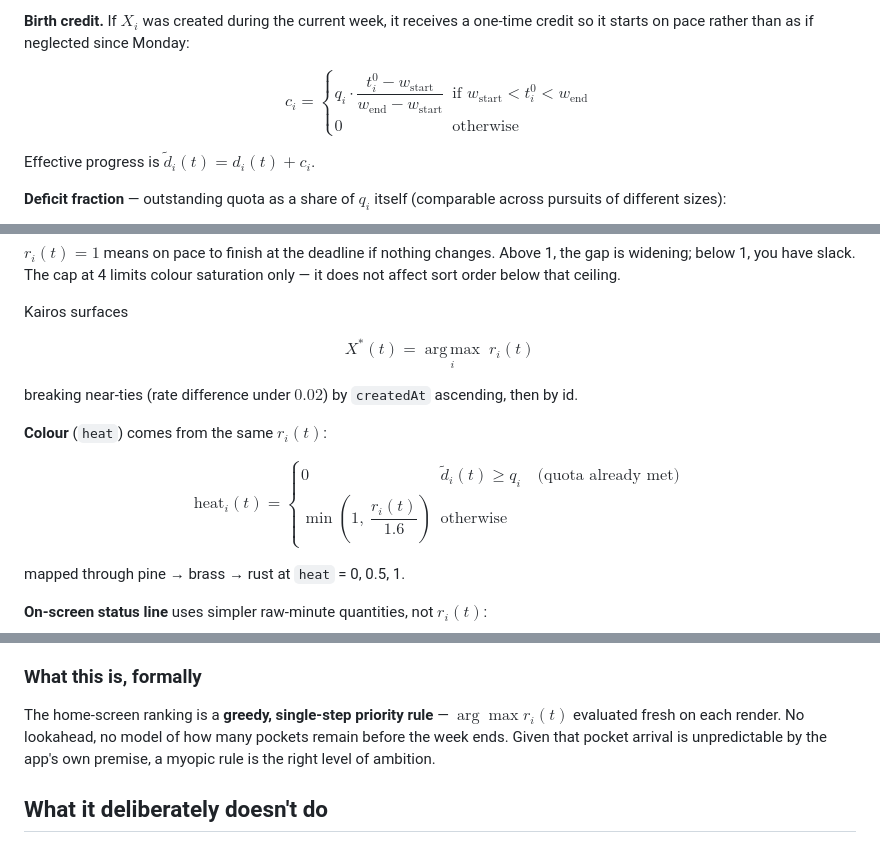
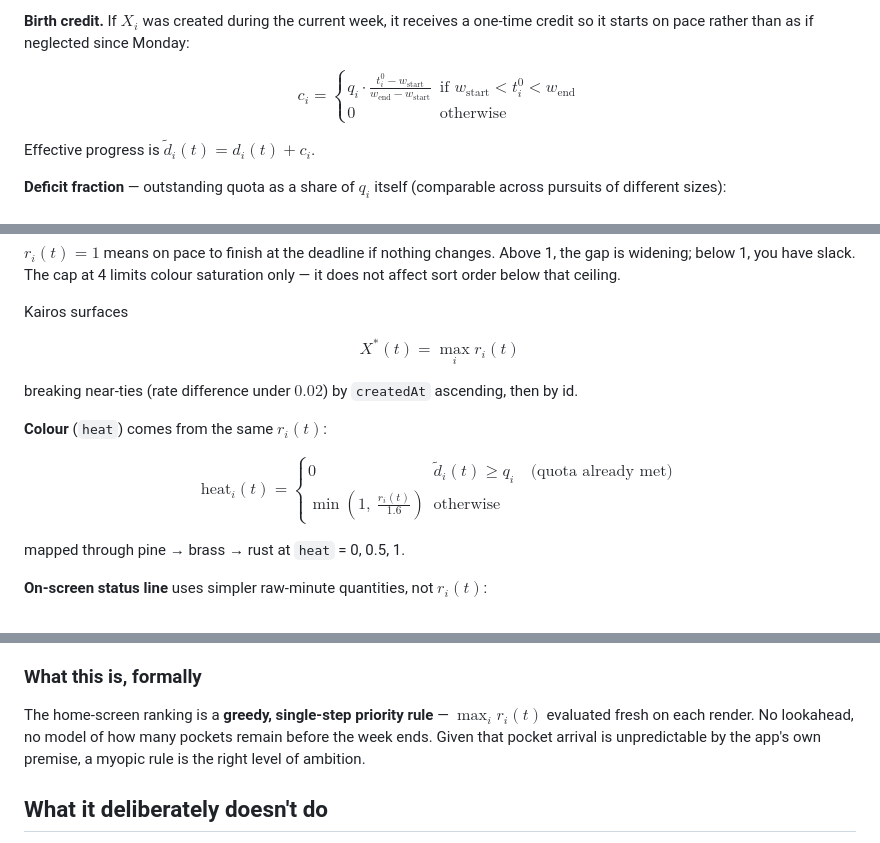
Before and after one commit to aasem/kairos, a Markdown page: README.md, 3 parts joined by grey strips. GitHub-like rendering.

```diff
--- a/README.md
+++ b/README.md
@@ -124,7 +124,7 @@ neglected since Monday:
 $$
 c_i =
 \begin{cases}
-q_i \cdot \dfrac{t_i^0 - w_{\text{start}}}{w_{\text{end}} - w_{\text{start}}} & \text{if } w_{\text{start}} < t_i^0 < w_{\text{end}} \\[4pt]
+q_i \cdot \frac{t_i^0 - w_{\text{start}}}{w_{\text{end}} - w_{\text{start}}} & \text{if } w_{\text{start}} < t_i^0 < w_{\text{end}} \\[4pt]
 0 & \text{otherwise}
 \end{cases}
 $$
@@ -161,7 +161,7 @@ that ceiling.
 Kairos surfaces
 
 $$
-X^{*}(t) = \operatorname*{arg\,max}_i \; r_i(t)
+X^{*}(t) = \max_{i} r_i(t)
 $$
 
 breaking near-ties (rate difference under $0.02$) by `createdAt`
@@ -173,7 +173,7 @@ $$
 \text{heat}_i(t) =
 \begin{cases}
 0 & \tilde d_i(t) \geq q_i \quad \text{(quota already met)} \\
-\min\!\left(1,\ \dfrac{r_i(t)}{1.6}\right) & \text{otherwise}
+\min\!\left(1,\ \frac{r_i(t)}{1.6}\right) & \text{otherwise}
 \end{cases}
 $$
 
@@ -220,7 +220,7 @@ before Monday?" — so order can differ from the home screen.
 ### What this is, formally
 
 The home-screen ranking is a **greedy, single-step priority rule** —
-$\arg\max r_i(t)$ evaluated fresh on each render. No lookahead, no model
+$\max_i r_i(t)$ evaluated fresh on each render. No lookahead, no model
 of how many pockets remain before the week ends. Given that pocket
 arrival is unpredictable by the app's own premise, a myopic rule is the
 right level of ambition.
```
